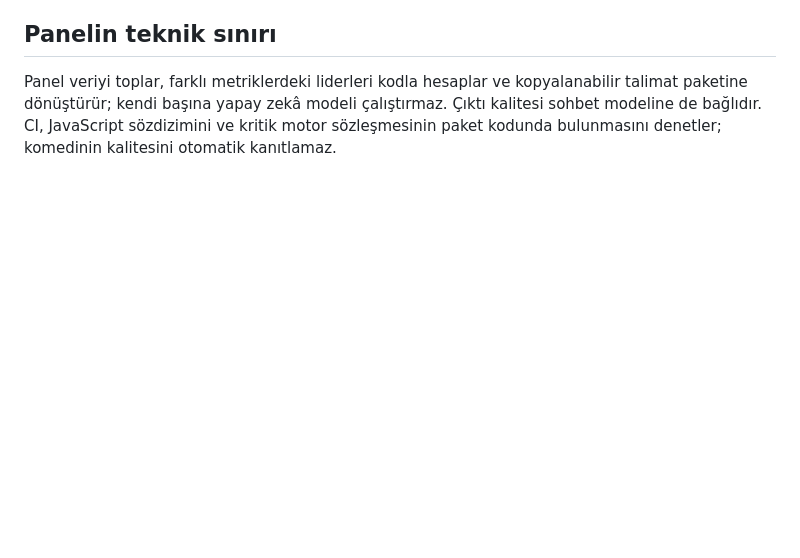
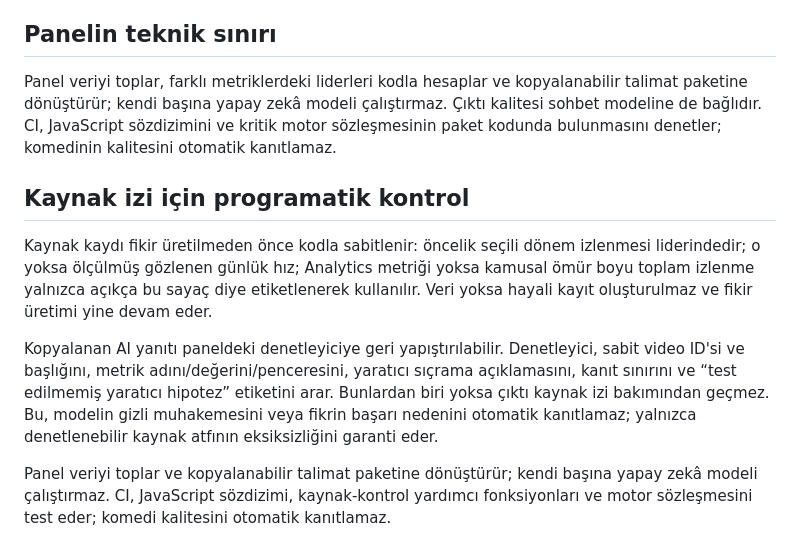
Before and after one commit to agabeyayd-lgtm/bos-dukkan-analiz, a Markdown page: TOPIC_ENGINE_SPEC.md, the part around the change. Drawn GitHub-style; blank space fills up the shorter version.

Commit message:
Specify deterministic source-trace verification

```diff
--- a/TOPIC_ENGINE_SPEC.md
+++ b/TOPIC_ENGINE_SPEC.md
@@ -38,3 +38,11 @@ Deadpan, doğal veya abartılı oyunculuk, absürt/gerçeküstü komedi, fizikse
 ## Panelin teknik sınırı
 
 Panel veriyi toplar, farklı metriklerdeki liderleri kodla hesaplar ve kopyalanabilir talimat paketine dönüştürür; kendi başına yapay zekâ modeli çalıştırmaz. Çıktı kalitesi sohbet modeline de bağlıdır. CI, JavaScript sözdizimini ve kritik motor sözleşmesinin paket kodunda bulunmasını denetler; komedinin kalitesini otomatik kanıtlamaz.
+
+
+## Kaynak izi için programatik kontrol
+Kaynak kaydı fikir üretilmeden önce kodla sabitlenir: öncelik seçili dönem izlenmesi liderindedir; o yoksa ölçülmüş gözlenen günlük hız; Analytics metriği yoksa kamusal ömür boyu toplam izlenme yalnızca açıkça bu sayaç diye etiketlenerek kullanılır. Veri yoksa hayali kayıt oluşturulmaz ve fikir üretimi yine devam eder.
+
+Kopyalanan AI yanıtı paneldeki denetleyiciye geri yapıştırılabilir. Denetleyici, sabit video ID'si ve başlığını, metrik adını/değerini/penceresini, yaratıcı sıçrama açıklamasını, kanıt sınırını ve “test edilmemiş yaratıcı hipotez” etiketini arar. Bunlardan biri yoksa çıktı kaynak izi bakımından geçmez. Bu, modelin gizli muhakemesini veya fikrin başarı nedenini otomatik kanıtlamaz; yalnızca denetlenebilir kaynak atfının eksiksizliğini garanti eder.
+
+Panel veriyi toplar ve kopyalanabilir talimat paketine dönüştürür; kendi başına yapay zekâ modeli çalıştırmaz. CI, JavaScript sözdizimi, kaynak-kontrol yardımcı fonksiyonları ve motor sözleşmesini test eder; komedi kalitesini otomatik kanıtlamaz.
```
